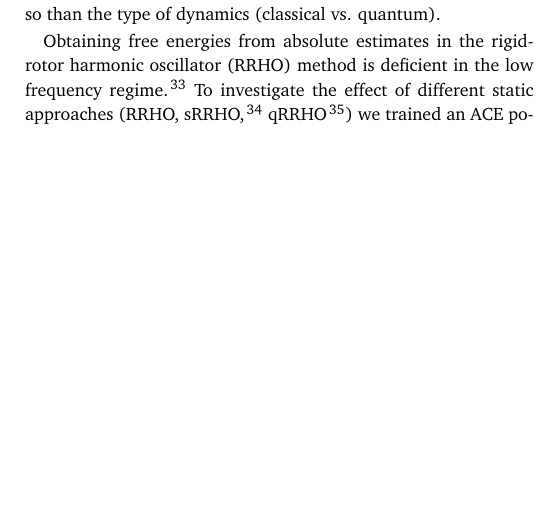
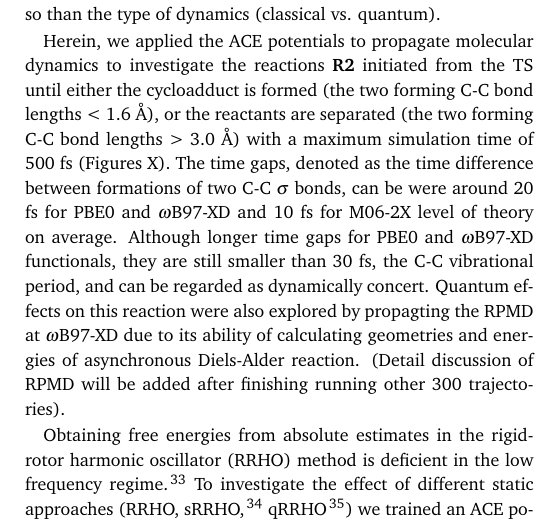
Before and after one commit to duartegroup/mlp-train, a LaTeX document (paper/draft.tex): part of one column of page 4 of 5, cut so that both start at the same text, the shorter picture padded with empty space. Compiled offline with pdfLaTeX.

Commit message:
Update draft.tex
Add trajectory study for R2.

```diff
--- a/paper/draft.tex
+++ b/paper/draft.tex
@@ -253,6 +253,9 @@ The inference efficiency also enables quantum dynamics to be propagated, which o
 With MLP uplifts to different levels of theory affordable, the effect of methodology on product distributions can be evaluated (100s CPUh vs. $>200,000$ CPUh for the data in Fig. \ref{fig::SX31}).  Interestingly, we find that some levels require a few iterations of AL from their TSs if the configuration space overlap with the training level is poor. For example, B3LYP distributions are unchanged on additional AL, while M06-2X affords $\sim10$\% more product {\bfseries{R3$_\text{P2}$}} upon a further five AL iterations. Product distributions vary considerably between functionals, with the major state varying from the reactant to {\bfseries{R3$_\text{P2}$}} and the proportion of {\bfseries{R3$_\text{P1}$}} varying from 1 to 10\% (see Fig. \ref{fig::SX31}). Downhill AIMD-derived product distributions should therefore consider the PES influence on the results more so than the type of dynamics (classical vs. quantum).
 
 
+Herein, we applied the ACE potentials to propagate molecular dynamics to investigate the reactions {\bfseries{R2}} initiated from the TS until either the cycloadduct is formed (the two forming C-C bond lengths < 1.6 Å), or the reactants are separated (the two forming C-C bond lengths > 3.0 Å) with a maximum simulation time of 500 fs (Figures X). The time gaps, denoted as the time difference between formations of two C-C $\sigma$ bonds, can be were around 20 fs for PBE0 and $\omega$B97-XD and 10 fs for M06-2X level of theory on average. Although longer time gaps for PBE0 and $\omega$B97-XD functionals, they are still smaller than 30 fs, the C-C vibrational period, and can be regarded as dynamically concert. Quantum effects on this reaction were also explored by propagting the RPMD at $\omega$B97-XD due to its ability of calculating geometries and energies of asynchronous Diels-Alder reaction. (Detail discussion of RPMD will be added after finishing running other 300 trajectories).
+
+
 Obtaining free energies from absolute estimates in the rigid-rotor harmonic oscillator (RRHO) method is deficient in the low frequency regime.\cite{Liu2017} To investigate the effect of different static approaches (RRHO, sRRHO,\cite{Ribeiro2011} qRRHO\cite{Grimme2012}) we trained an ACE potential for {\bfseries{R2}} and compared free energy differences to classical umbrella sampling (US, Fig. \ref{fig::X3}). Reactive simulations totalling 1.5 ns would be unobtainable with DFT-MD. Note the sampling in the product state at 250 K is insufficiently complete, thus is excluded from the linear fit. The anharmonic effects at the reactant complex are significant, leading to a spread of 2 \kcal~within the static methods, while the US correctly captures those effects but fails to treat any nuclear quantum effects. Therefore, for DA reactions any calculated free energies should include a few \kcal~error bar, even with perfect electronic energies.
 
 Finally, we considered the DA reaction between cyclopentadiene and acetylene ({\bfseries{R4}}) for which experimental gas-phase kinetic data are available.\cite{Walsh1975} Classical umbrella sampling from an MLP is sufficient to obtain quantitative accuracy (Table \ref{tbl::X1}). While the potential fitting is completely automated, determining an appropriate QM reference method and US require human intervention. Future work will address these points and approach an automated prediction of activation entropies and enthalpies. Nevertheless, these data show that free energies with associated errors, and treatment of anharmonic effects without \emph{ad-hoc} corrections, are now achievable.
```
